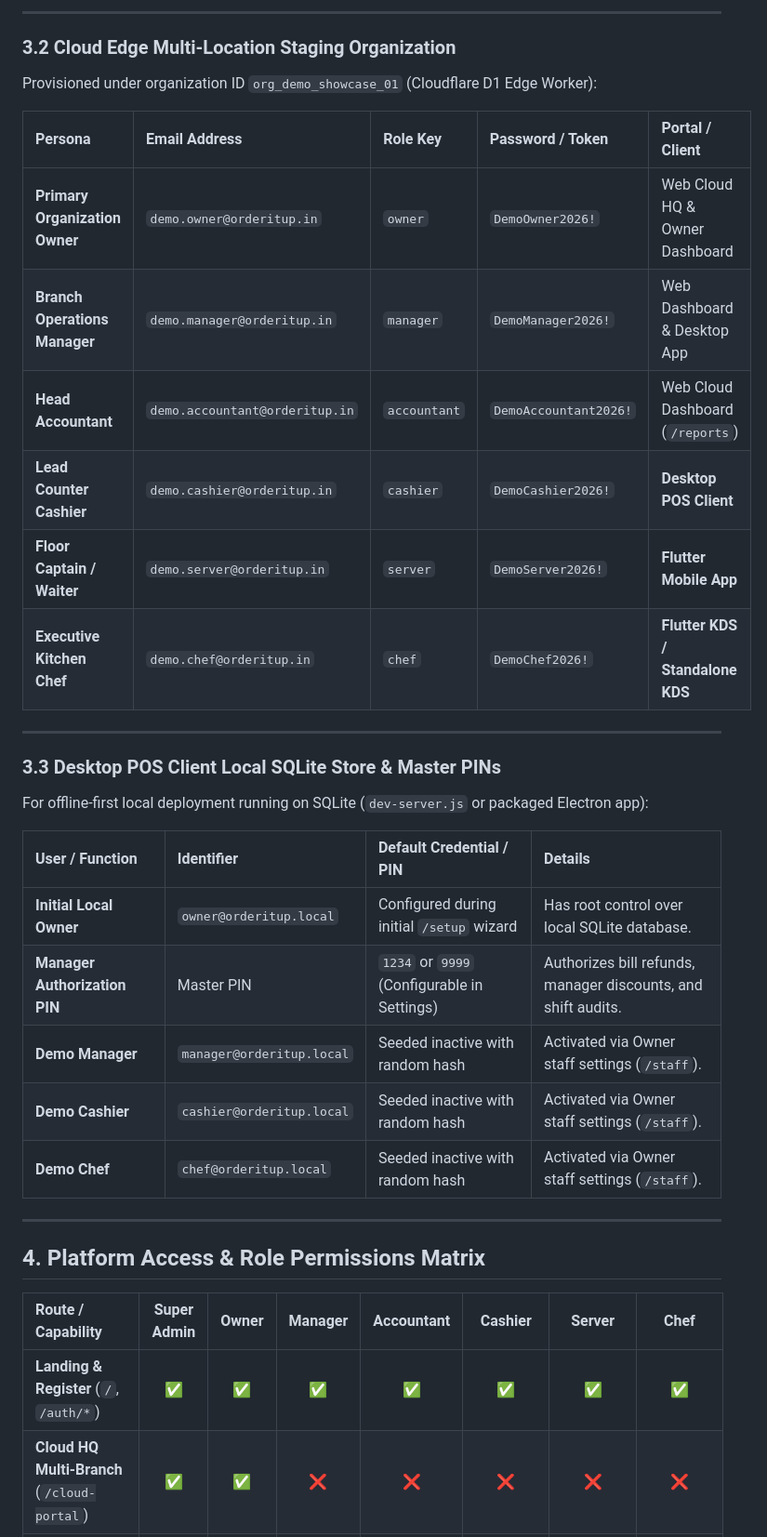
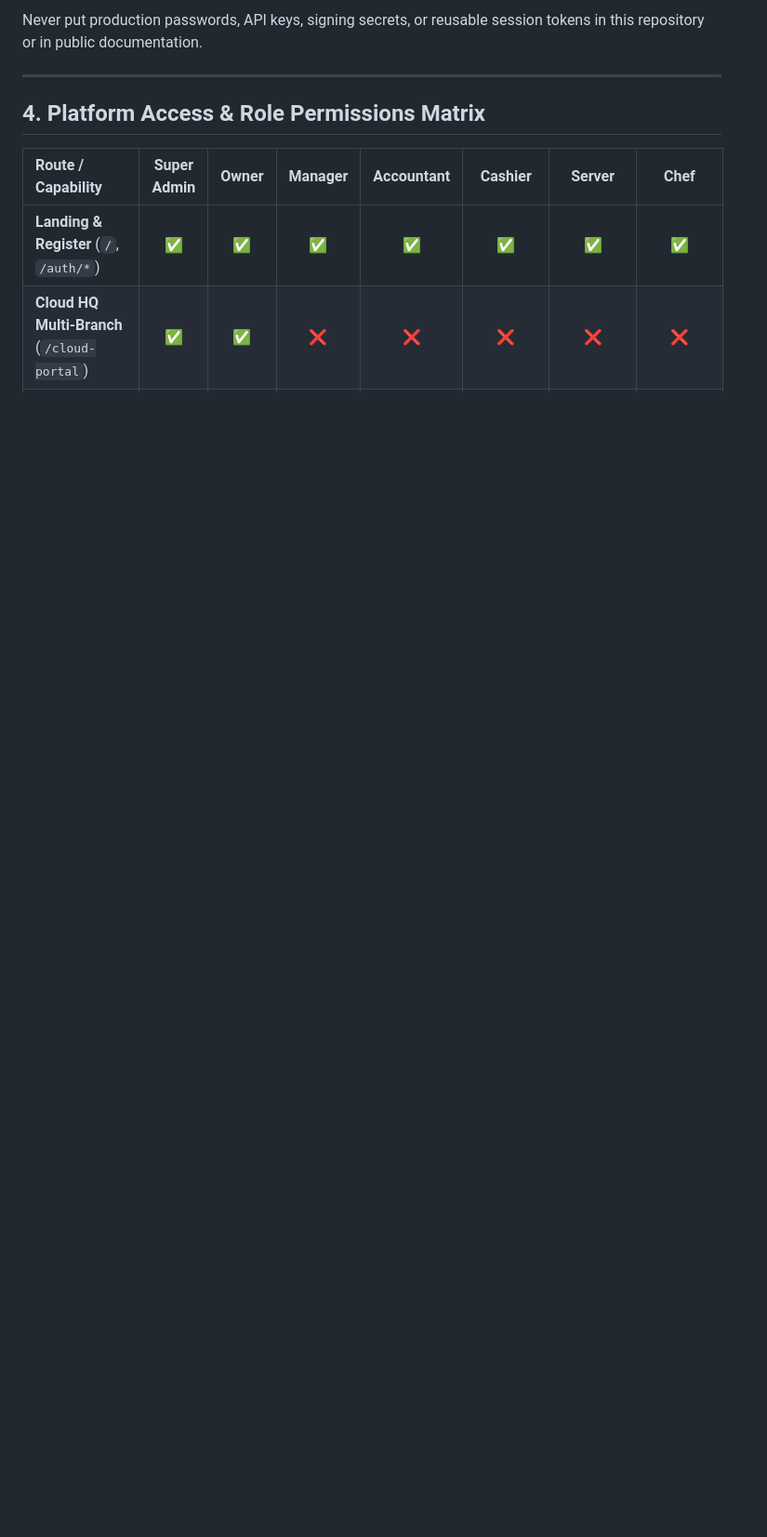
Before and after one commit to Narayaaana11/order-it-up, a Markdown page: users.md, the part around one of its changes. Shown at 93% size. Rendered like a GitHub page; blank space fills up the shorter version.

Commit message:
Remove committed shared demo passwords and document secure account provisioning

```diff
--- a/users.md
+++ b/users.md
@@ -72,30 +68,5 @@ These operators manage the central multi-tenant cloud control plane (`main/admin
 
----
-
-### 3.2 Cloud Edge Multi-Location Staging Organization
-Provisioned under organization ID `org_demo_showcase_01` (Cloudflare D1 Edge Worker):
-
-| Persona | Email Address | Role Key | Password / Token | Portal / Client |
-| :--- | :--- | :--- | :--- | :--- |
-| **Primary Organization Owner** | `demo.owner@orderitup.in` | `owner` | `DemoOwner2026!` | Web Cloud HQ & Owner Dashboard |
-| **Branch Operations Manager** | `demo.manager@orderitup.in` | `manager` | `DemoManager2026!` | Web Dashboard & Desktop App |
-| **Head Accountant** | `demo.accountant@orderitup.in` | `accountant` | `DemoAccountant2026!` | Web Cloud Dashboard (`/reports`) |
-| **Lead Counter Cashier** | `demo.cashier@orderitup.in` | `cashier` | `DemoCashier2026!` | **Desktop POS Client** |
-| **Floor Captain / Waiter** | `demo.server@orderitup.in` | `server` | `DemoServer2026!` | **Flutter Mobile App** |
-| **Executive Kitchen Chef** | `demo.chef@orderitup.in` | `chef` | `DemoChef2026!` | **Flutter KDS / Standalone KDS** |
-
----
-
-### 3.3 Desktop POS Client Local SQLite Store & Master PINs
-For offline-first local deployment running on SQLite (`dev-server.js` or packaged Electron app):
-
-| User / Function | Identifier | Default Credential / PIN | Details |
-| :--- | :--- | :--- | :--- |
-| **Initial Local Owner** | `owner@orderitup.local` | Configured during initial `/setup` wizard | Has root control over local SQLite database. |
-| **Manager Authorization PIN** | Master PIN | `1234` or `9999` (Configurable in Settings) | Authorizes bill refunds, manager discounts, and shift audits. |
-| **Demo Manager** | `manager@orderitup.local` | Seeded inactive with random hash | Activated via Owner staff settings (`/staff`). |
-| **Demo Cashier** | `cashier@orderitup.local` | Seeded inactive with random hash | Activated via Owner staff settings (`/staff`). |
-| **Demo Chef** | `chef@orderitup.local` | Seeded inactive with random hash | Activated via Owner staff settings (`/staff`). |
+Never put production passwords, API keys, signing secrets, or reusable session tokens in this repository or in public documentation.
 
 ---
 
```
Also changed, not shown: other parts of users.md (+7 -11 lines).
